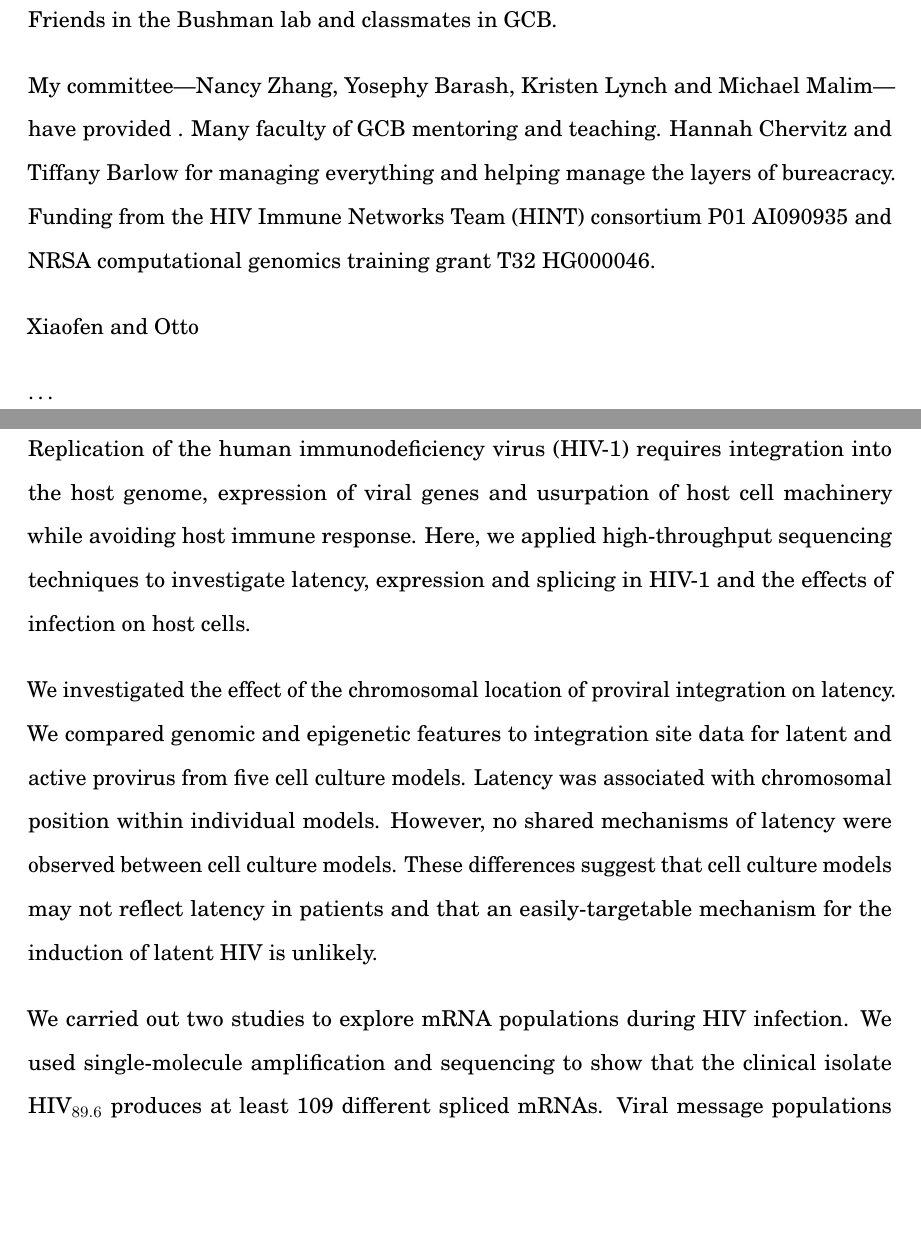
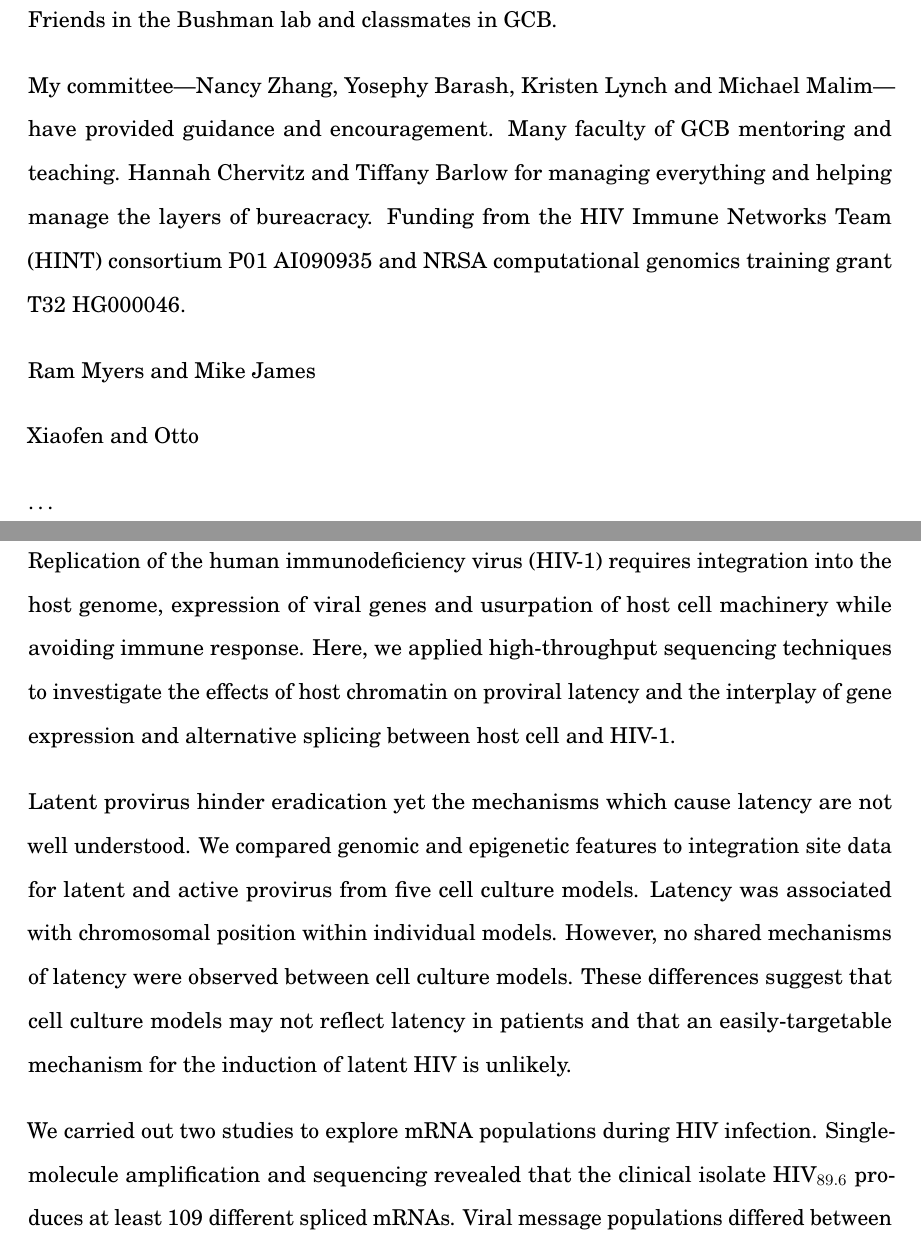
Before and after one commit to sherrillmix/phdThesis, a LaTeX thesis (thesis/sherrill-Mix_thesis.tex): two parts of pages 4 and 5 of 136, joined at a grey line, cut so that both start at the same text, the shorter picture padded with empty space. Compiled offline with pdfLaTeX.

Commit message:
Working on abstract
git-svn-id: https://microb98.med.upenn.edu/svn/scott/thesis@9951 acd2042c-187b-11de-8279-d8d34a11d372

```diff
--- a/thesis/sherrill-Mix_thesis.tex
+++ b/thesis/sherrill-Mix_thesis.tex
@@ -30,7 +30,9 @@ collaborators
 
 Friends in the Bushman lab and classmates in GCB.
 
-My committee---Nancy Zhang, Yosephy Barash, Kristen Lynch and Michael Malim---have provided . Many faculty of GCB mentoring and teaching. Hannah Chervitz and Tiffany Barlow for managing everything and helping manage the layers of bureacracy. Funding from the HIV Immune Networks Team (HINT) consortium P01 AI090935 and NRSA computational genomics training grant T32 HG000046.
+My committee---Nancy Zhang, Yosephy Barash, Kristen Lynch and Michael Malim---have provided guidance and encouragement. Many faculty of GCB mentoring and teaching. Hannah Chervitz and Tiffany Barlow for managing everything and helping manage the layers of bureacracy. Funding from the HIV Immune Networks Team (HINT) consortium P01 AI090935 and NRSA computational genomics training grant T32 HG000046.
+
+Ram Myers and Mike James
 
 Xiaofen and Otto
 
@@ -58,6 +60,5 @@ Xiaofen and Otto
 
 	%To replicate, the human immunodeficiency virus (HIV-1) integrates a DNA copy of its RNA genome into host cell chromosomes. This provirus can commandeer host cell machinery to express viral genes and produce virions or alternatively remain latent for years. Here, we applied high-throughput sequencing techniques to investigate the latency, expression and splicing of HIV-1 and its effects on host cells.
 
-	Replication of the human immunodeficiency virus (HIV-1) requires integration into the host genome, expression of viral genes and usurpation of host cell machinery while avoiding host immune response. Here, we applied high-throughput sequencing techniques to investigate latency, expression and splicing in HIV-1 and the effects of infection on host cells.
+	Replication of the human immunodeficiency virus (HIV-1) requires integration into the host genome, expression of viral genes and usurpation of host cell machinery while avoiding immune response. Here, we applied high-throughput sequencing techniques to investigate the effects of host chromatin on proviral latency and the interplay of gene expression and alternative splicing between host cell and HIV-1.
 
-	We investigated the effect of the chromosomal location of proviral integration on latency. We compared genomic and epigenetic features to integration site data for latent and active provirus from five cell culture models. Latency was associated with chromosomal position within individual models. However, no shared mechanisms of latency were observed between cell culture models. These differences suggest that cell culture models may not reflect latency in patients and that an easily-targetable mechanism for the induction of latent HIV is unlikely.
```
Also changed, not shown: thesis/sherrill-Mix_thesis.tex (9 more changed lines).
